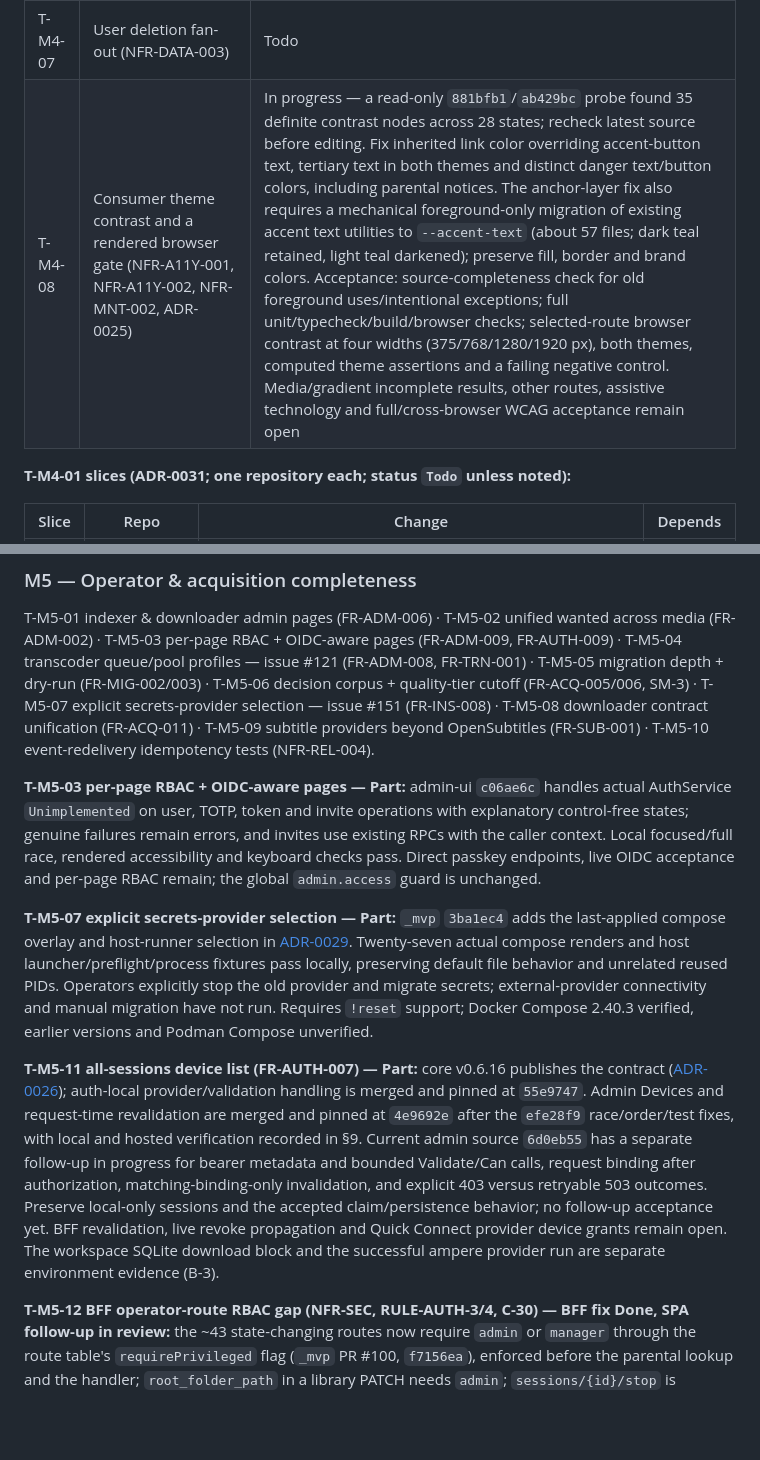
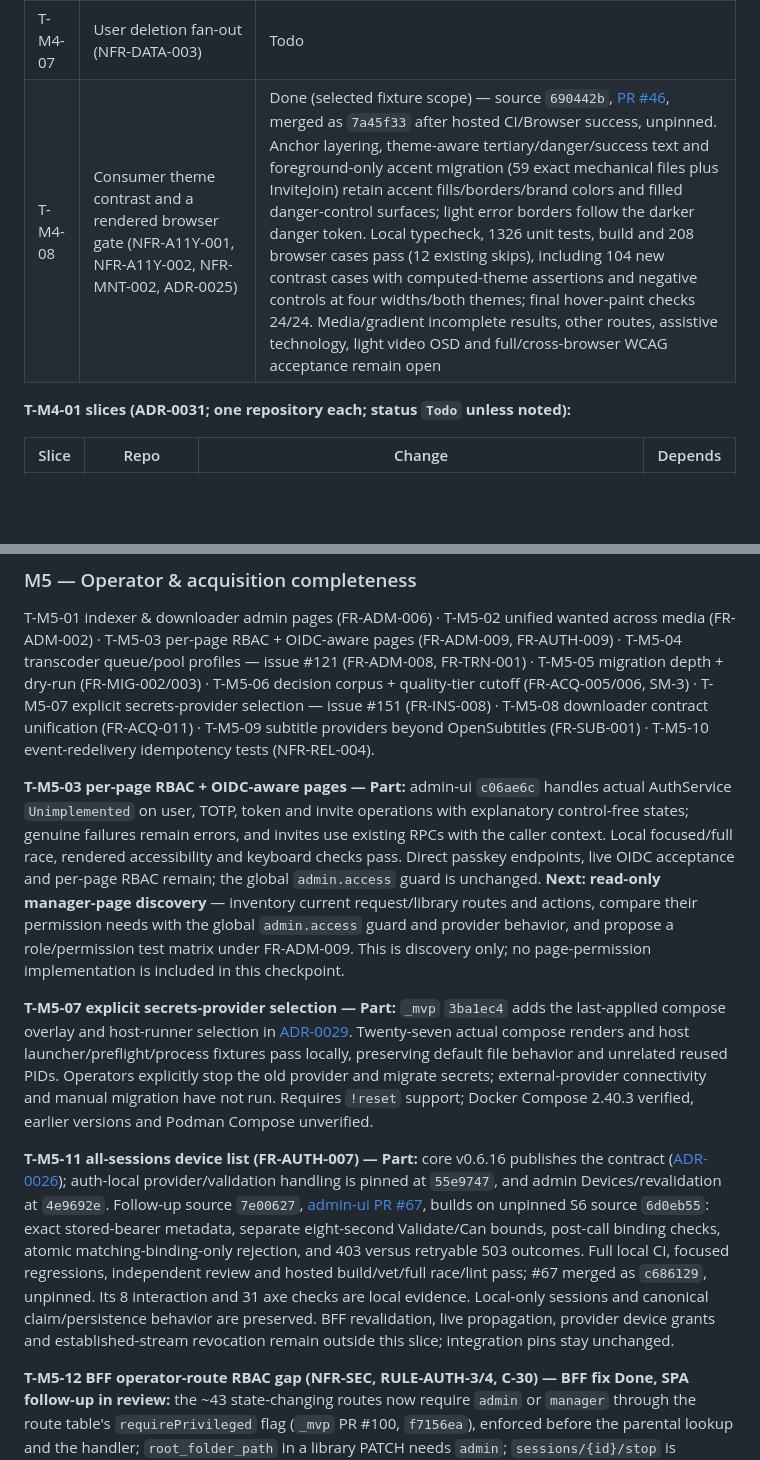
Before and after one commit to Muxcore-Media/umbrella, a Markdown page: MASTER-ROADMAP.md, 2 parts joined by grey strips. Rendered like a GitHub page; blank space fills up the shorter version.

```diff
--- a/MASTER-ROADMAP.md
+++ b/MASTER-ROADMAP.md
@@ -219,7 +219,7 @@ The original nine items from [TDD §8](docs/architecture/TDD.md#8-security-harde
 | T-M4-05 | Automated accessibility gates in both UIs (NFR-A11Y-001) | Done — SPA PR #38 retained; admin-ui `a567ab1` adds 13 rendered document audits, 15/15 axe suite/control and 6/6 keyboard checks. Local and hosted CI/Accessibility pass; PR #60 merged as `5206686`. NFR-A11Y-001 stays Part pending full browser/manual WCAG evidence (ADR-0025) |
 | T-M4-06 | Playwright fixture e2e J-02/J-03/J-08 + viewports (NFR-A11Y-002) | Part — #44 adds fresh-session hydration coverage to navigation, keyboard/focus and indexer actions at 375/768/1280/1920 px (92 browser cases). Later merged S8 source `816abd6` records 104 passing / 12 skipped browser cases, including parental server-state UI. These HTTP fixtures do not establish real auth/session, acquisition/playback/resume or backend parental journeys. Screenshots are diagnostic, not comparison baselines (ADR-0025) |
 | T-M4-07 | User deletion fan-out (NFR-DATA-003) | Todo |
-| T-M4-08 | Consumer theme contrast and a rendered browser gate (NFR-A11Y-001, NFR-A11Y-002, NFR-MNT-002, ADR-0025) | In progress — a read-only `881bfb1`/`ab429bc` probe found 35 definite contrast nodes across 28 states; recheck latest source before editing. Fix inherited link color overriding accent-button text, tertiary text in both themes and distinct danger text/button colors, including parental notices. The anchor-layer fix also requires a mechanical foreground-only migration of existing accent text utilities to `--accent-text` (about 57 files; dark teal retained, light teal darkened); preserve fill, border and brand colors. Acceptance: source-completeness check for old foreground uses/intentional exceptions; full unit/typecheck/build/browser checks; selected-route browser contrast at four widths (375/768/1280/1920 px), both themes, computed theme assertions and a failing negative control. Media/gradient incomplete results, other routes, assistive technology and full/cross-browser WCAG acceptance remain open |
+| T-M4-08 | Consumer theme contrast and a rendered browser gate (NFR-A11Y-001, NFR-A11Y-002, NFR-MNT-002, ADR-0025) | Done (selected fixture scope) — source `690442b`, [PR #46](https://github.com/Muxcore-Media/media-ui-app/pull/46), merged as `7a45f33` after hosted CI/Browser success, unpinned. Anchor layering, theme-aware tertiary/danger/success text and foreground-only accent migration (59 exact mechanical files plus InviteJoin) retain accent fills/borders/brand colors and filled danger-control surfaces; light error borders follow the darker danger token. Local typecheck, 1326 unit tests, build and 208 browser cases pass (12 existing skips), including 104 new contrast cases with computed-theme assertions and negative controls at four widths/both themes; final hover-paint checks 24/24. Media/gradient incomplete results, other routes, assistive technology, light video OSD and full/cross-browser WCAG acceptance remain open |
 
 **T-M4-01 slices (ADR-0031; one repository each; status `Todo` unless noted):**
 
@@ -243,11 +243,11 @@ Rollout order matters: BFF enforcement (S5) must not reach a deployment before t
 
 T-M5-01 indexer & downloader admin pages (FR-ADM-006) · T-M5-02 unified wanted across media (FR-ADM-002) · T-M5-03 per-page RBAC + OIDC-aware pages (FR-ADM-009, FR-AUTH-009) · T-M5-04 transcoder queue/pool profiles — issue #121 (FR-ADM-008, FR-TRN-001) · T-M5-05 migration depth + dry-run (FR-MIG-002/003) · T-M5-06 decision corpus + quality-tier cutoff (FR-ACQ-005/006, SM-3) · T-M5-07 explicit secrets-provider selection — issue #151 (FR-INS-008) · T-M5-08 downloader contract unification (FR-ACQ-011) · T-M5-09 subtitle providers beyond OpenSubtitles (FR-SUB-001) · T-M5-10 event-redelivery idempotency tests (NFR-REL-004).
 
-**T-M5-03 per-page RBAC + OIDC-aware pages — Part:** admin-ui `c06ae6c` handles actual AuthService `Unimplemented` on user, TOTP, token and invite operations with explanatory control-free states; genuine failures remain errors, and invites use existing RPCs with the caller context. Local focused/full race, rendered accessibility and keyboard checks pass. Direct passkey endpoints, live OIDC acceptance and per-page RBAC remain; the global `admin.access` guard is unchanged.
+**T-M5-03 per-page RBAC + OIDC-aware pages — Part:** admin-ui `c06ae6c` handles actual AuthService `Unimplemented` on user, TOTP, token and invite operations with explanatory control-free states; genuine failures remain errors, and invites use existing RPCs with the caller context. Local focused/full race, rendered accessibility and keyboard checks pass. Direct passkey endpoints, live OIDC acceptance and per-page RBAC remain; the global `admin.access` guard is unchanged. **Next: read-only manager-page discovery** — inventory current request/library routes and actions, compare their permission needs with the global `admin.access` guard and provider behavior, and propose a role/permission test matrix under FR-ADM-009. This is discovery only; no page-permission implementation is included in this checkpoint.
 
 **T-M5-07 explicit secrets-provider selection — Part:** `_mvp` `3ba1ec4` adds the last-applied compose overlay and host-runner selection in [ADR-0029](docs/adr/0029-secrets-provider-deployment-selection.md). Twenty-seven actual compose renders and host launcher/preflight/process fixtures pass locally, preserving default file behavior and unrelated reused PIDs. Operators explicitly stop the old provider and migrate secrets; external-provider connectivity and manual migration have not run. Requires `!reset` support; Docker Compose 2.40.3 verified, earlier versions and Podman Compose unverified.
 
-**T-M5-11 all-sessions device list (FR-AUTH-007) — Part:** core v0.6.16 publishes the contract ([ADR-0026](docs/adr/0026-administrative-session-contract.md)); auth-local provider/validation handling is merged and pinned at `55e9747`. Admin Devices and request-time revalidation are merged and pinned at `4e9692e` after the `efe28f9` race/order/test fixes, with local and hosted verification recorded in §9. Current admin source `6d0eb55` has a separate follow-up in progress for bearer metadata and bounded Validate/Can calls, request binding after authorization, matching-binding-only invalidation, and explicit 403 versus retryable 503 outcomes. Preserve local-only sessions and the accepted claim/persistence behavior; no follow-up acceptance yet. BFF revalidation, live revoke propagation and Quick Connect provider device grants remain open. The workspace SQLite download block and the successful ampere provider run are separate environment evidence (B-3).
+**T-M5-11 all-sessions device list (FR-AUTH-007) — Part:** core v0.6.16 publishes the contract ([ADR-0026](docs/adr/0026-administrative-session-contract.md)); auth-local provider/validation handling is pinned at `55e9747`, and admin Devices/revalidation at `4e9692e`. Follow-up source `7e00627`, [admin-ui PR #67](https://github.com/Muxcore-Media/admin-ui/pull/67), builds on unpinned S6 source `6d0eb55`: exact stored-bearer metadata, separate eight-second Validate/Can bounds, post-call binding checks, atomic matching-binding-only rejection, and 403 versus retryable 503 outcomes. Full local CI, focused regressions, independent review and hosted build/vet/full race/lint pass; #67 merged as `c686129`, unpinned. Its 8 interaction and 31 axe checks are local evidence. Local-only sessions and canonical claim/persistence behavior are preserved. BFF revalidation, live propagation, provider device grants and established-stream revocation remain outside this slice; integration pins stay unchanged.
 
 **T-M5-12 BFF operator-route RBAC gap (NFR-SEC, RULE-AUTH-3/4, C-30) — BFF fix Done, SPA follow-up in review:** the ~43 state-changing routes now require `admin` or `manager` through the route table's `requirePrivileged` flag (`_mvp` PR #100, `f7156ea`), enforced before the parental lookup and the handler; `root_folder_path` in a library PATCH needs `admin`; `sessions/{id}/stop` is privileged-only because ownership of a session cannot be proven (Jellyfin/Plex ids do not map to MuxCore users and a member can currently choose a native `session_id`, see T-M5-13); `formats/score|parse` and read routes stay open by design. `media-ui-app` still shows most of these controls to members, who now get `403 operator.forbidden`; the role-gating follow-up is in review. Decisions to confirm: `POST /api/import` (arbitrary server path) is privileged, not admin-only; a restricted manager is still subject to the parental gate (ADR-0031 §2.7).
 
```
Also changed, not shown: other parts of MASTER-ROADMAP.md (+24 -10 lines), docs/specs/SRS.md (+4 -4 lines), 1 other file.
